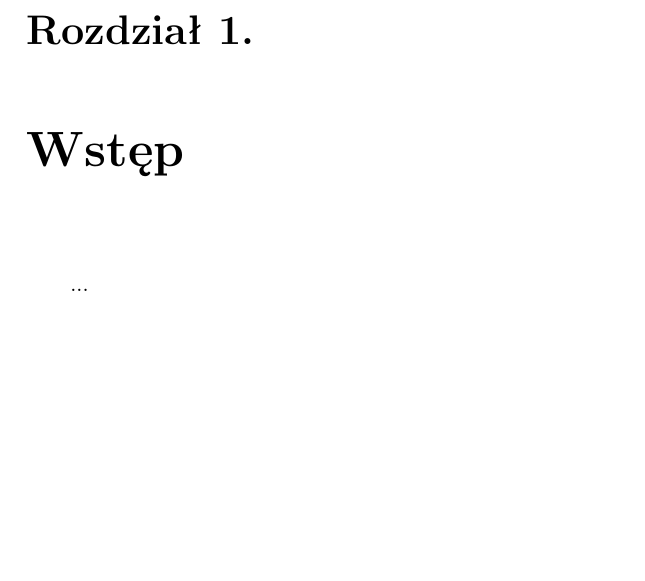
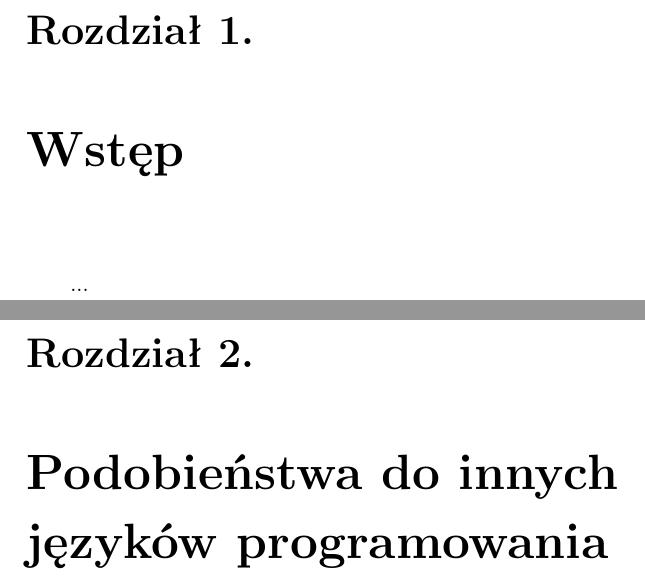
Before and after one commit to Vyeczorny/mgr, a LaTeX thesis (Praca/praca.tex): part of page 7 of 7 before the commit and two parts of pages 7 and 9 of 9 after it, the two joined at a grey line, cut so that both start at the same text, the shorter picture padded with empty space. The pictures show the PDF file Praca/praca.pdf that the author committed with the source.

Commit message:
Old changes

```diff
--- a/Praca/praca.tex
+++ b/Praca/praca.tex
@@ -41,8 +42,17 @@
 %%%%% POCZĄTEK ZASADNICZEGO TEKSTU PRACY
 
 \chapter{Wstęp}
+\label{ch:wstep}
 
 ...
+
+\chapter{Podobieństwa do innych języków programowania}
+\label{ch:podobienstwa_do_innych}
+
+% Kiedy w 2014 roku na konferencji WWDC Craig Federighi poraz pierwszy zaprezentował język Swift, przedstawił go jako jeden z najbezpieczniejszych i najbardziej nowoczesnych języków programowania. Głównym powodem było oczywiste porównanie do Objective-C i pozbycie się dużej ilości jego wad (temat zostanie rozwinięty w rozdziale \ref{ch:podobienstwa_do_objc}). Z drugiej jednak strony Chris Lattner, główny projektant Swifta, przyznał, że podczas prac nad nim zespół często inspirował się innymi językami, takimi jak: Rust, Haskell, Ruby, Python, C\# czy CLU, co w dużym stopniu przyczyniło się do \textit{nowoczesności} nowo powstałego języka. W tym rozdziale zostaną zaprezentowane najważniejsze cechy Swifta zaczerpnięte w całości z innych języków programowania lub wzorowane na właściwościach spotykanych w innych językach programowania.
+
+
+
 
 
 %%%%% BIBLIOGRAFIA
```
Also changed, not shown: ideas.md (+1 -0 lines), notes.md (added, +4 -0 lines), Praca/praca.pdf, Praca/praca.tex (1 more changed lines).
